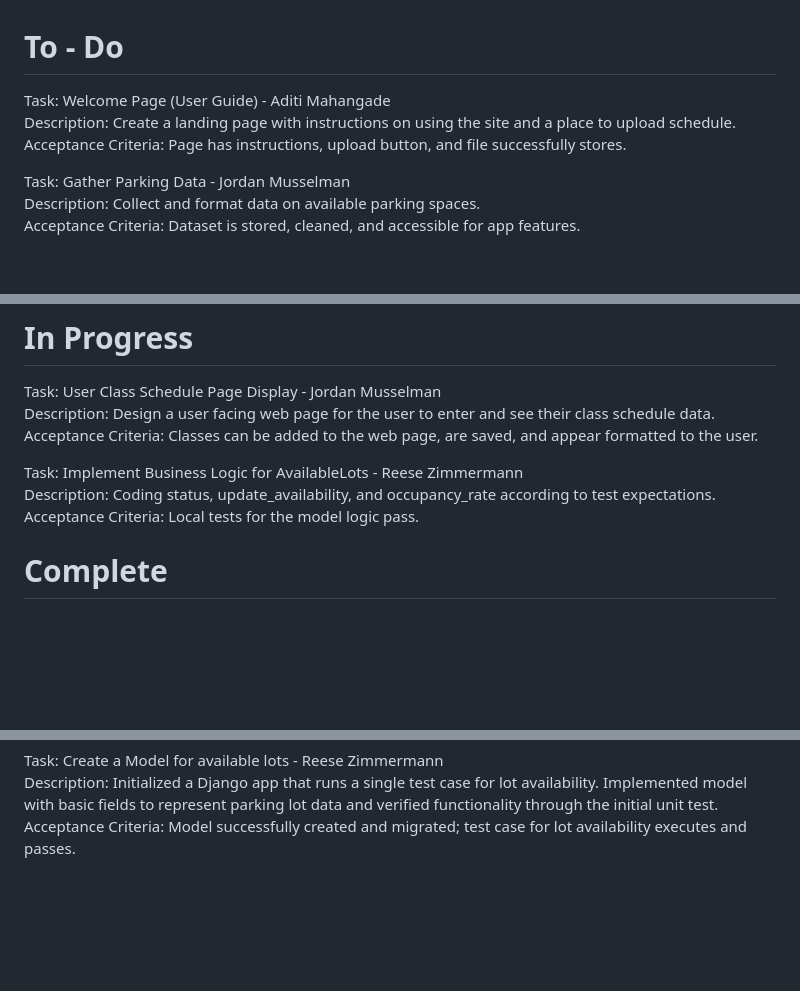
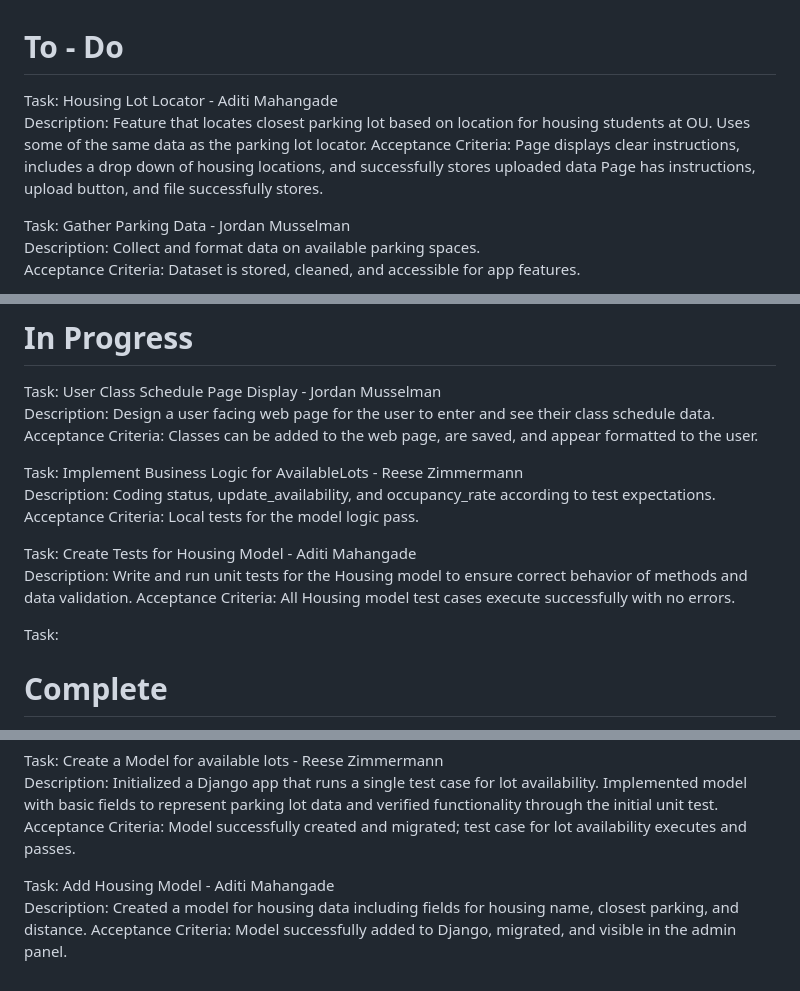
Before and after one commit to AlanAntony1/GroupESoftwareEngineering, a Markdown page: Backlog.md, 3 parts joined by grey strips. GitHub-like rendering; blank space fills up the shorter version.

Commit message:
aditi updated backklog

```diff
--- a/Backlog.md
+++ b/Backlog.md
@@ -1,8 +1,9 @@
 # To - Do
 
-Task: Welcome Page (User Guide) - Aditi Mahangade\
-Description: Create a landing page with instructions on using the site and a place to upload schedule.\
-Acceptance Criteria: Page has instructions, upload button, and file successfully stores.
+Task: Housing Lot Locator - Aditi Mahangade\
+Description: Feature that locates closest parking lot based on location for housing students at OU. Uses some of the same data as the parking lot locator.
+Acceptance Criteria: Page displays clear instructions, includes a drop down of housing locations, and successfully stores uploaded data
+Page has instructions, upload button, and file successfully stores.
 
 Task: Gather Parking Data - Jordan Musselman\
 Description: Collect and format data on available parking spaces.\
@@ -43,6 +44,11 @@ Task: Implement Business Logic for AvailableLots - Reese Zimmermann\
 Description: Coding status, update_availability, and occupancy_rate according to test expectations.\
 Acceptance Criteria: Local tests for the model logic pass.
 
+Task: Create Tests for Housing Model - Aditi Mahangade\
+Description: Write and run unit tests for the Housing model to ensure correct behavior of methods and data validation.
+Acceptance Criteria: All Housing model test cases execute successfully with no errors.
+
+Task:
 # Complete
 
 Task: Create a Model for Parking History
@@ -96,3 +102,7 @@ Acceptance Criteria: Change made in GitHub is updated on AWS Server.
 Task: Create a Model for available lots - Reese Zimmermann\
 Description: Initialized a Django app that runs a single test case for lot availability. Implemented model with basic fields to represent parking lot data and verified functionality through the initial unit test.\
 Acceptance Criteria: Model successfully created and migrated; test case for lot availability executes and passes.
+
+Task: Add Housing Model - Aditi Mahangade\
+Description: Created a model for housing data including fields for housing name, closest parking, and distance.
+Acceptance Criteria: Model successfully added to Django, migrated, and visible in the admin panel.
```
